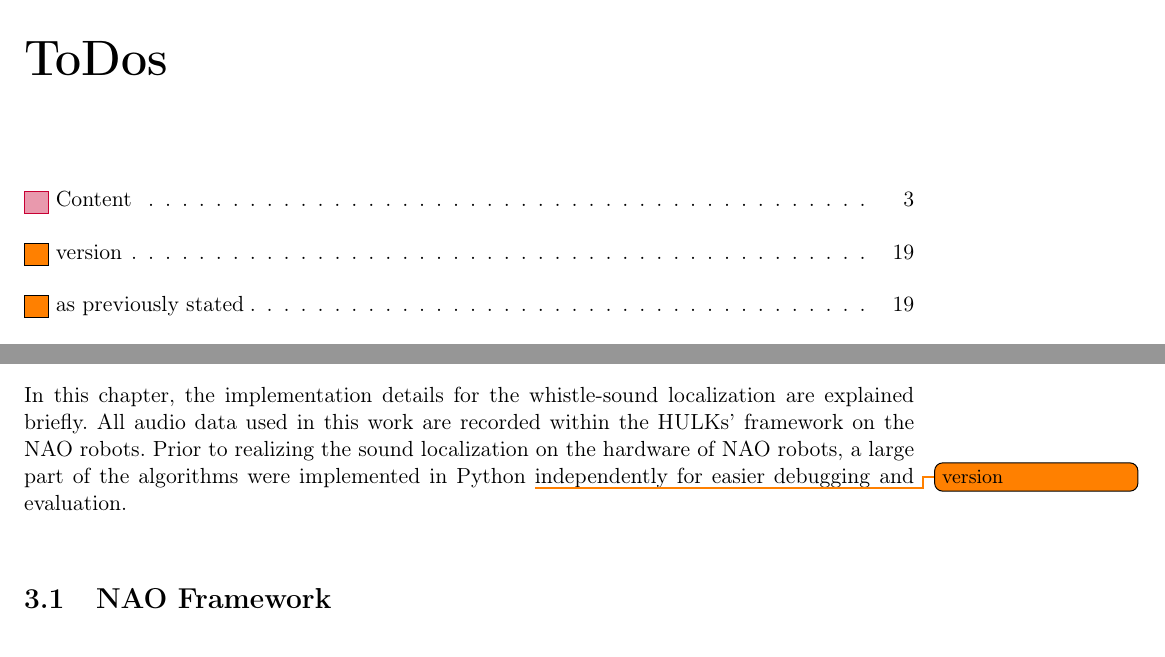
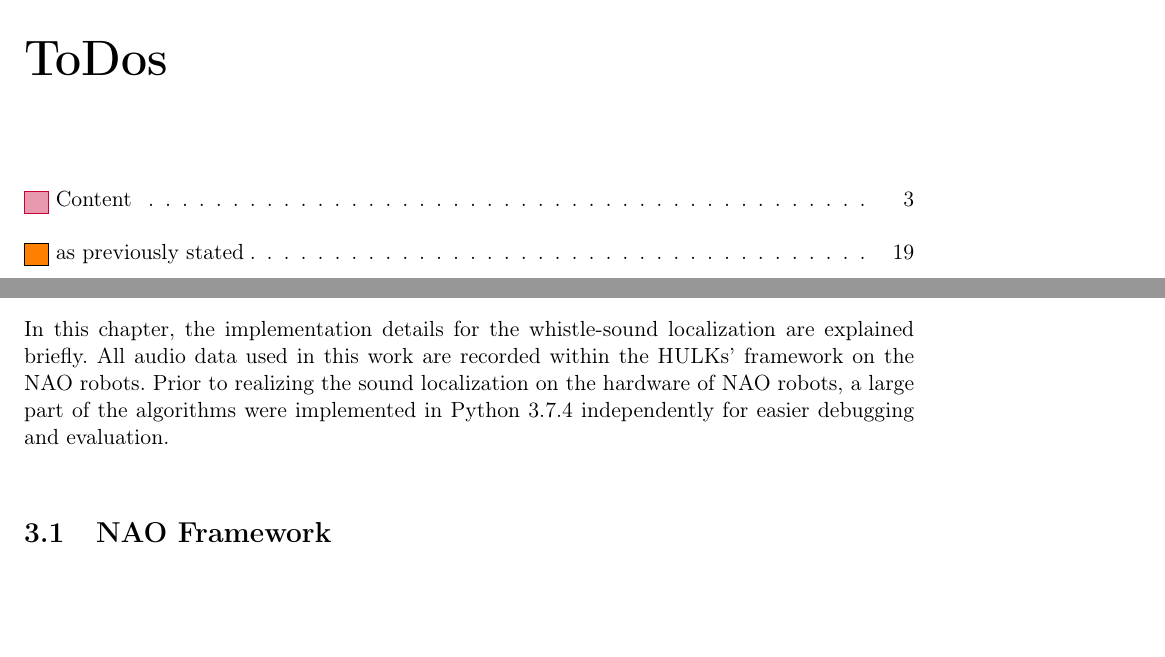
Before and after one commit to ykonda/Masterthesis, a LaTeX thesis (Thesis.tex, which reads content/03_00_implementation.tex): two parts of pages 20 and 43 of 92, joined at a grey line, cut so that both start at the same text. Compiled offline with pdfLaTeX.

Commit message:
python version

```diff
--- a/content/03_00_implementation.tex
+++ b/content/03_00_implementation.tex
@@ -6,7 +6,7 @@ localization are explained briefly.
 All audio data used in this work are recorded within the HULKs' framework
 on the NAO robots.
 Prior to realizing the sound localization on the hardware of NAO robots,
-a large part of the algorithms were implemented in Python \todo{version} independently
+a large part of the algorithms were implemented in Python 3.7.4 independently
 for easier debugging and evaluation.
 
 % \missing[inline]{
```
